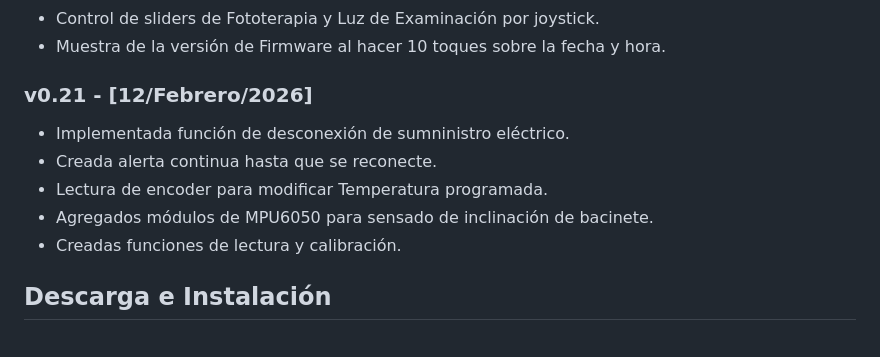
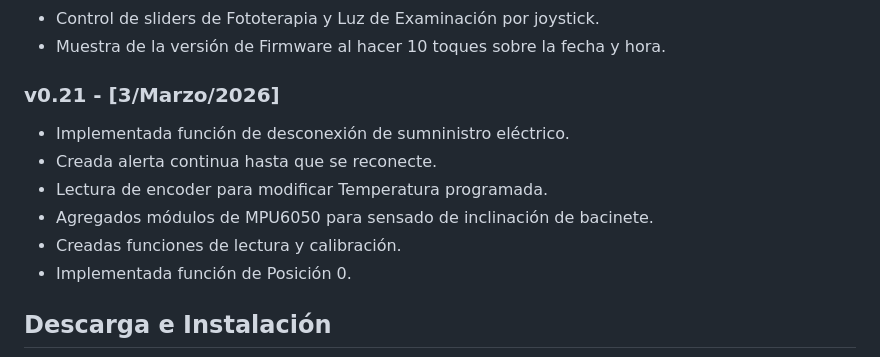
Before and after one commit to LESerrB/Torizon_Verdin, a Markdown page: README.md, the part around the change. GitHub-like rendering.

Commit message:
Merge y documentación de sensor de posición

```diff
--- a/README.md
+++ b/README.md
@@ -382,13 +382,14 @@ Este repositorio contiene configuraciones, scripts y/o aplicaciones diseñadas p
 - Control de sliders de Fototerapia y Luz de Examinación por joystick.
 - Muestra de la versión de Firmware al hacer 10 toques sobre la fecha y hora.
 
-### v0.21 - [12/Febrero/2026]
+### v0.21 - [3/Marzo/2026]
 
 - Implementada función de desconexión de sumninistro eléctrico.
 - Creada alerta continua hasta que se reconecte.
 - Lectura de encoder para modificar Temperatura programada.
 - Agregados módulos de MPU6050 para sensado de inclinación de bacinete.
 - Creadas funciones de lectura y calibración.
+- Implementada función de Posición 0.
 
 ## Descarga e Instalación
 
```
